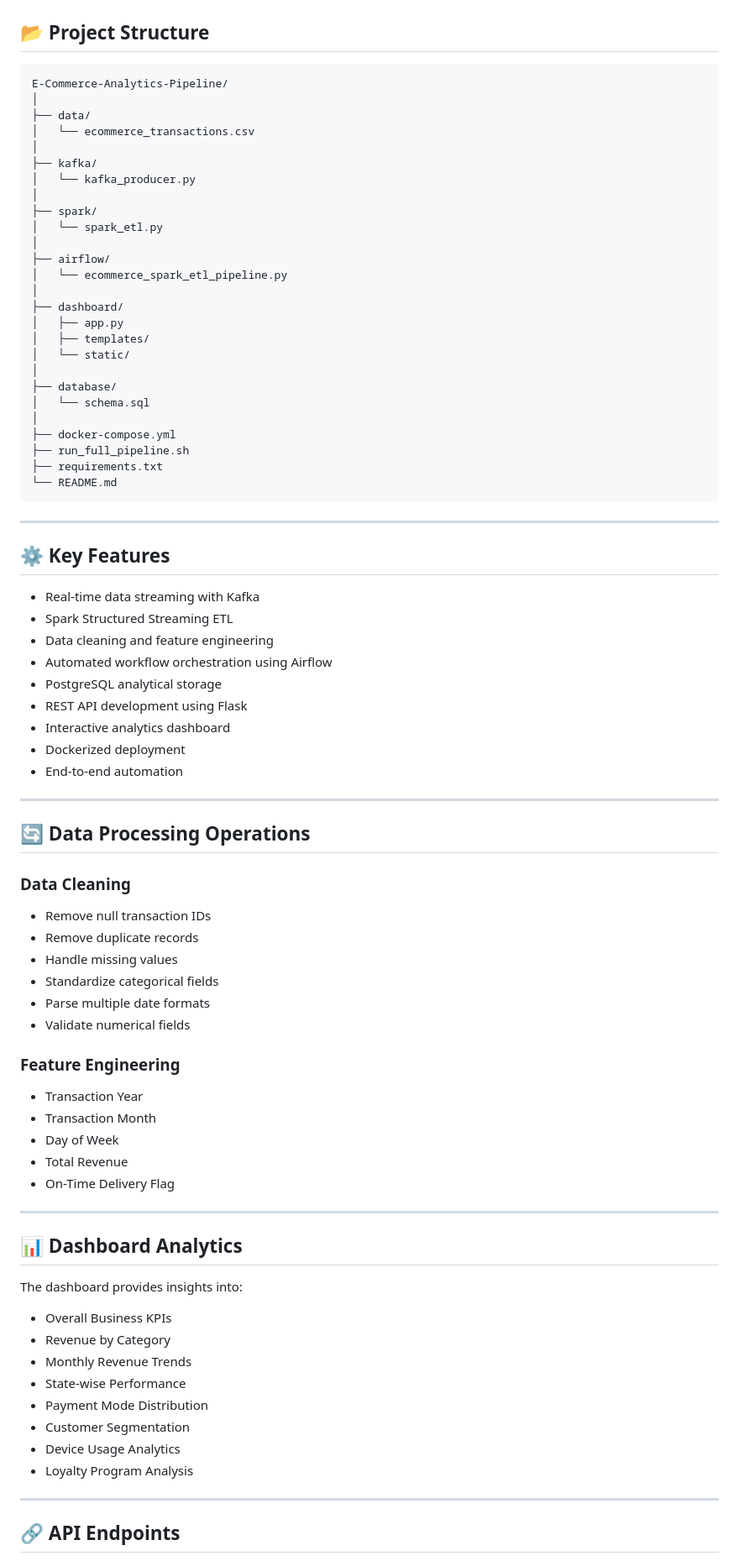
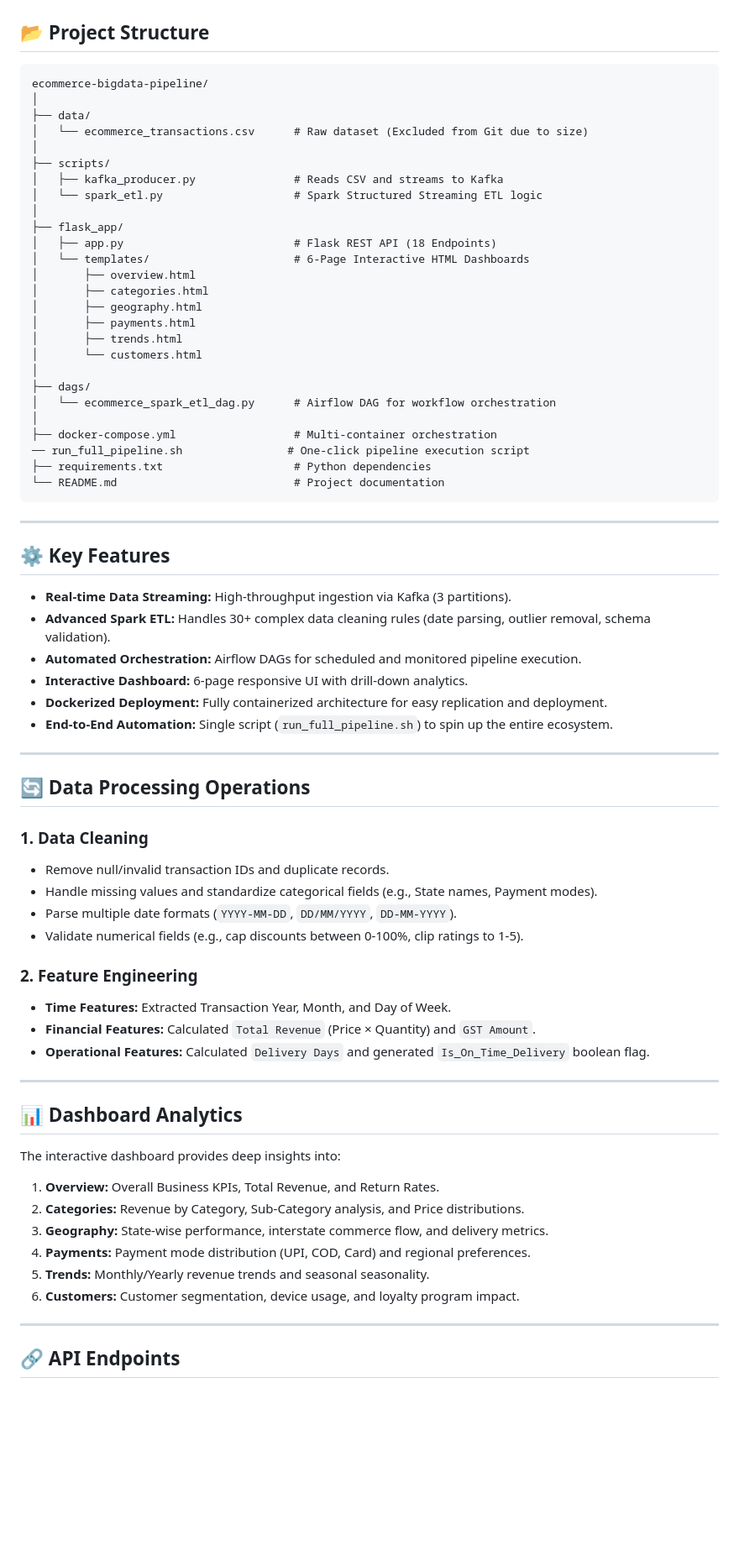
Before and after one commit to Utkarsha-koli17/E-Commerce-Transaction-Analysis, a Markdown page: README.md, the part around one of its changes. Shown at 84% size. Drawn GitHub-style; blank space fills up the shorter version.

````diff
--- a/README.md
+++ b/README.md
@@ -54,83 +62,72 @@ The pipeline ingests raw transaction data, processes and cleans it in real time,
 ## 📂 Project Structure
 
 ```text
-E-Commerce-Analytics-Pipeline/
+ecommerce-bigdata-pipeline/
 │
 ├── data/
-│   └── ecommerce_transactions.csv
+│   └── ecommerce_transactions.csv      # Raw dataset (Excluded from Git due to size)
 │
-├── kafka/
-│   └── kafka_producer.py
+├── scripts/
+│   ├── kafka_producer.py               # Reads CSV and streams to Kafka
+│   └── spark_etl.py                    # Spark Structured Streaming ETL logic
 │
-├── spark/
-│   └── spark_etl.py
+├── flask_app/
+│   ├── app.py                          # Flask REST API (18 Endpoints)
+│   └── templates/                      # 6-Page Interactive HTML Dashboards
+│       ├── overview.html
+│       ├── categories.html
+│       ├── geography.html
+│       ├── payments.html
+│       ├── trends.html
+│       └── customers.html
 │
-├── airflow/
-│   └── ecommerce_spark_etl_pipeline.py
+├── dags/
+│   └── ecommerce_spark_etl_dag.py      # Airflow DAG for workflow orchestration
 │
-├── dashboard/
-│   ├── app.py
-│   ├── templates/
-│   └── static/
-│
-├── database/
-│   └── schema.sql
-│
-├── docker-compose.yml
-├── run_full_pipeline.sh
-├── requirements.txt
-└── README.md
+├── docker-compose.yml                  # Multi-container orchestration
+── run_full_pipeline.sh                # One-click pipeline execution script
+├── requirements.txt                    # Python dependencies
+└── README.md                           # Project documentation
 ```
 
 ---
 
 ## ⚙️ Key Features
 
-* Real-time data streaming with Kafka
-* Spark Structured Streaming ETL
-* Data cleaning and feature engineering
-* Automated workflow orchestration using Airflow
-* PostgreSQL analytical storage
-* REST API development using Flask
-* Interactive analytics dashboard
-* Dockerized deployment
-* End-to-end automation
+* **Real-time Data Streaming:** High-throughput ingestion via Kafka (3 partitions).
+* **Advanced Spark ETL:** Handles 30+ complex data cleaning rules (date parsing, outlier removal, schema validation).
+* **Automated Orchestration:** Airflow DAGs for scheduled and monitored pipeline execution.
+* **Interactive Dashboard:** 6-page responsive UI with drill-down analytics.
+* **Dockerized Deployment:** Fully containerized architecture for easy replication and deployment.
+* **End-to-End Automation:** Single script (`run_full_pipeline.sh`) to spin up the entire ecosystem.
 
 ---
 
 ## 🔄 Data Processing Operations
 
-### Data Cleaning
+### 1. Data Cleaning
+* Remove null/invalid transaction IDs and duplicate records.
+* Handle missing values and standardize categorical fields (e.g., State names, Payment modes).
+* Parse multiple date formats (`YYYY-MM-DD`, `DD/MM/YYYY`, `DD-MM-YYYY`).
+* Validate numerical fields (e.g., cap discounts between 0-100%, clip ratings to 1-5).
 
-* Remove null transaction IDs
-* Remove duplicate records
-* Handle missing values
-* Standardize categorical fields
-* Parse multiple date formats
-* Validate numerical fields
-
-### Feature Engineering
-
-* Transaction Year
-* Transaction Month
-* Day of Week
-* Total Revenue
-* On-Time Delivery Flag
+### 2. Feature Engineering
+* **Time Features:** Extracted Transaction Year, Month, and Day of Week.
+* **Financial Features:** Calculated `Total Revenue` (Price × Quantity) and `GST Amount`.
+* **Operational Features:** Calculated `Delivery Days` and generated `Is_On_Time_Delivery` boolean flag.
 
 ---
 
 ## 📊 Dashboard Analytics
 
-The dashboard provides insights into:
+The interactive dashboard provides deep insights into:
 
-* Overall Business KPIs
-* Revenue by Category
-* Monthly Revenue Trends
-* State-wise Performance
-* Payment Mode Distribution
-* Customer Segmentation
-* Device Usage Analytics
-* Loyalty Program Analysis
+1. **Overview:** Overall Business KPIs, Total Revenue, and Return Rates.
+2. **Categories:** Revenue by Category, Sub-Category analysis, and Price distributions.
+3. **Geography:** State-wise performance, interstate commerce flow, and delivery metrics.
+4. **Payments:** Payment mode distribution (UPI, COD, Card) and regional preferences.
+5. **Trends:** Monthly/Yearly revenue trends and seasonal seasonality.
+6. **Customers:** Customer segmentation, device usage, and loyalty program impact.
 
 ---
 
````
Also changed, not shown: other parts of README.md (+103 -72 lines).
